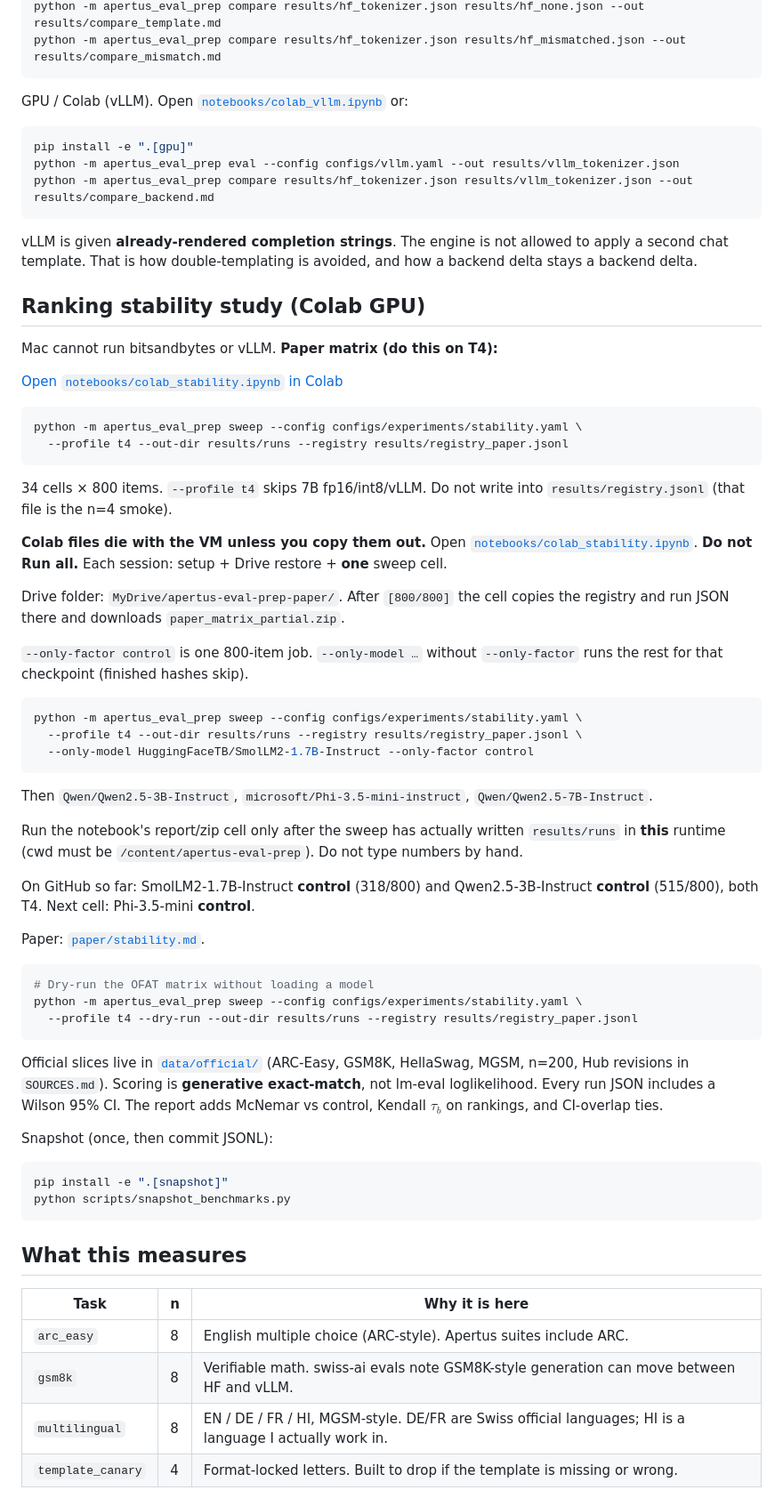
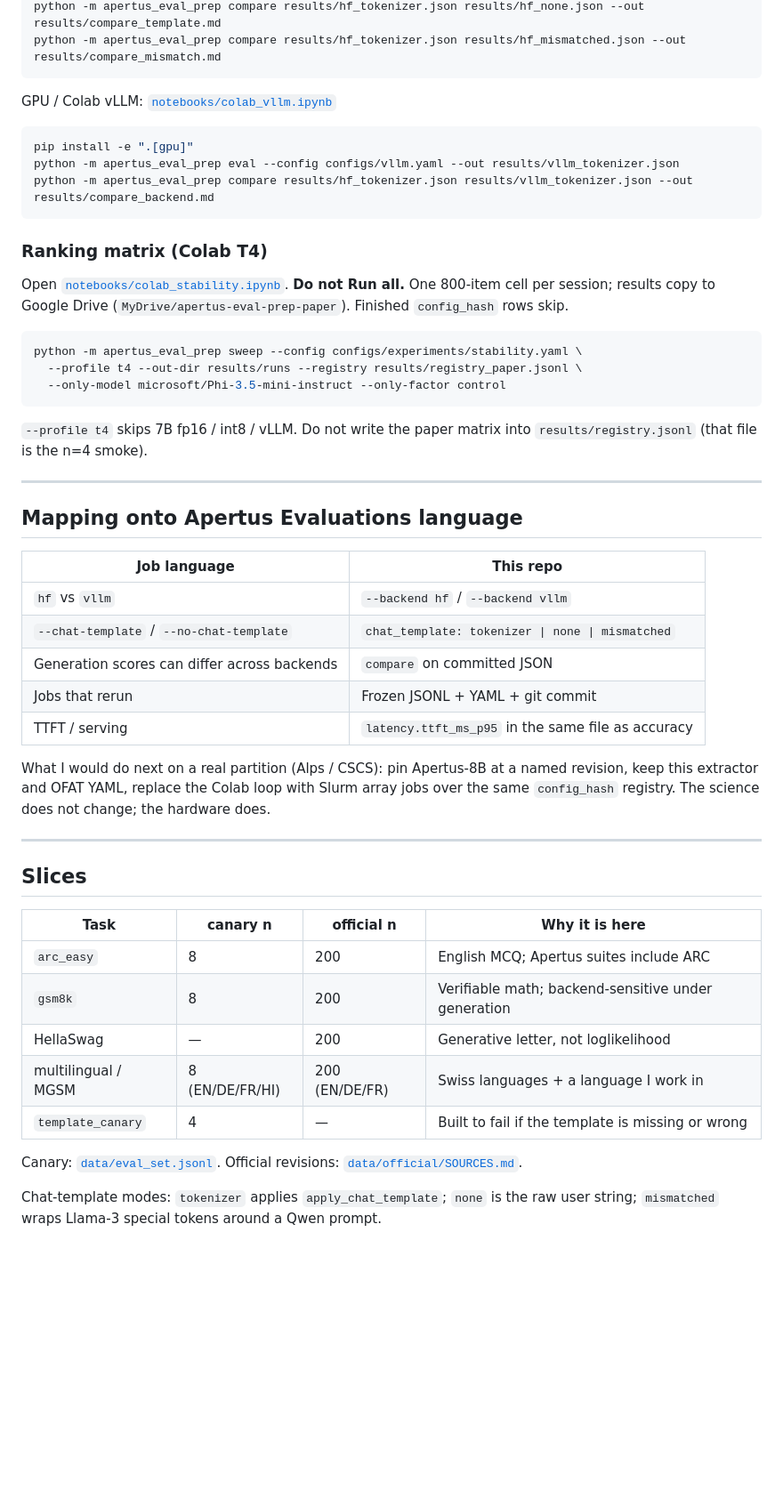
Before and after one commit to Shivani767/apertus-eval-prep, a Markdown page: README.md, the part around one of its changes. Shown at 89% size. Drawn GitHub-style; blank space fills up the shorter version.

Commit message:
Rewrite the README as a research artefact: named knobs, committed numbers, open questions.
Lead with why template and backend belong in the measurement, and keep Alps/Apertus-8B claims out.

````diff
--- a/README.md
+++ b/README.md
@@ -52,7 +127,7 @@ python -m apertus_eval_prep compare results/hf_tokenizer.json results/hf_none.js
 python -m apertus_eval_prep compare results/hf_tokenizer.json results/hf_mismatched.json --out results/compare_mismatch.md
 ```
 
-GPU / Colab (vLLM). Open [`notebooks/colab_vllm.ipynb`](notebooks/colab_vllm.ipynb) or:
+GPU / Colab vLLM: [`notebooks/colab_vllm.ipynb`](notebooks/colab_vllm.ipynb)
 
 ```bash
 pip install -e ".[gpu]"
@@ -60,62 +135,45 @@ python -m apertus_eval_prep eval --config configs/vllm.yaml --out results/vllm_t
 python -m apertus_eval_prep compare results/hf_tokenizer.json results/vllm_tokenizer.json --out results/compare_backend.md
 ```
 
-vLLM is given **already-rendered completion strings**. The engine is not allowed to apply a second chat template. That is how double-templating is avoided, and how a backend delta stays a backend delta.
+### Ranking matrix (Colab T4)
 
-## Ranking stability study (Colab GPU)
-
-Mac cannot run bitsandbytes or vLLM. **Paper matrix (do this on T4):**
-
-[Open `notebooks/colab_stability.ipynb` in Colab](https://colab.research.google.com/github/Shivani767/apertus-eval-prep/blob/master/notebooks/colab_stability.ipynb)
-
-```bash
-python -m apertus_eval_prep sweep --config configs/experiments/stability.yaml \
-  --profile t4 --out-dir results/runs --registry results/registry_paper.jsonl
-```
-
-34 cells × 800 items. `--profile t4` skips 7B fp16/int8/vLLM. Do not write into `results/registry.jsonl` (that file is the n=4 smoke).
-
-**Colab files die with the VM unless you copy them out.** Open [`notebooks/colab_stability.ipynb`](notebooks/colab_stability.ipynb). **Do not Run all.** Each session: setup + Drive restore + **one** sweep cell.
-
-Drive folder: `MyDrive/apertus-eval-prep-paper/`. After `[800/800]` the cell copies the registry and run JSON there and downloads `paper_matrix_partial.zip`.
-
-`--only-factor control` is one 800-item job. `--only-model …` without `--only-factor` runs the rest for that checkpoint (finished hashes skip).
+Open [`notebooks/colab_stability.ipynb`](https://colab.research.google.com/github/Shivani767/apertus-eval-prep/blob/master/notebooks/colab_stability.ipynb). **Do not Run all.** One 800-item cell per session; results copy to Google Drive (`MyDrive/apertus-eval-prep-paper`). Finished `config_hash` rows skip.
 
 ```bash
 python -m apertus_eval_prep sweep --config configs/experiments/stability.yaml \
   --profile t4 --out-dir results/runs --registry results/registry_paper.jsonl \
-  --only-model HuggingFaceTB/SmolLM2-1.7B-Instruct --only-factor control
+  --only-model microsoft/Phi-3.5-mini-instruct --only-factor control
 ```
 
-Then `Qwen/Qwen2.5-3B-Instruct`, `microsoft/Phi-3.5-mini-instruct`, `Qwen/Qwen2.5-7B-Instruct`.
+`--profile t4` skips 7B fp16 / int8 / vLLM. Do not write the paper matrix into `results/registry.jsonl` (that file is the n=4 smoke).
 
-Run the notebook's report/zip cell only after the sweep has actually written `results/runs` in **this** runtime (cwd must be `/content/apertus-eval-prep`). Do not type numbers by hand.
+---
 
-On GitHub so far: SmolLM2-1.7B-Instruct **control** (318/800) and Qwen2.5-3B-Instruct **control** (515/800), both T4. Next cell: Phi-3.5-mini **control**.
+## Mapping onto Apertus Evaluations language
 
-Paper: [`paper/stability.md`](paper/stability.md).
+| Job language | This repo |
+|---|---|
+| `hf` vs `vllm` | `--backend hf` / `--backend vllm` |
+| `--chat-template` / `--no-chat-template` | `chat_template: tokenizer \| none \| mismatched` |
+| Generation scores can differ across backends | `compare` on committed JSON |
+| Jobs that rerun | Frozen JSONL + YAML + git commit |
+| TTFT / serving | `latency.ttft_ms_p95` in the same file as accuracy |
 
-```bash
-# Dry-run the OFAT matrix without loading a model
-python -m apertus_eval_prep sweep --config configs/experiments/stability.yaml \
-  --profile t4 --dry-run --out-dir results/runs --registry results/registry_paper.jsonl
-```
+What I would do next on a real partition (Alps / CSCS): pin Apertus-8B at a named revision, keep this extractor and OFAT YAML, replace the Colab loop with Slurm array jobs over the same `config_hash` registry. The science does not change; the hardware does.
 
-Official slices live in [`data/official/`](data/official/) (ARC-Easy, GSM8K, HellaSwag, MGSM, n=200, Hub revisions in `SOURCES.md`). Scoring is **generative exact-match**, not lm-eval loglikelihood. Every run JSON includes a Wilson 95% CI. The report adds McNemar vs control, Kendall $\tau_b$ on rankings, and CI-overlap ties.
+---
 
-Snapshot (once, then commit JSONL):
+## Slices
 
-```bash
-pip install -e ".[snapshot]"
-python scripts/snapshot_benchmarks.py
-```
+| Task | canary n | official n | Why it is here |
+|---|---|---|---|
+| `arc_easy` | 8 | 200 | English MCQ; Apertus suites include ARC |
+| `gsm8k` | 8 | 200 | Verifiable math; backend-sensitive under generation |
+| HellaSwag | — | 200 | Generative letter, not loglikelihood |
+| multilingual / MGSM | 8 (EN/DE/FR/HI) | 200 (EN/DE/FR) | Swiss languages + a language I work in |
+| `template_canary` | 4 | — | Built to fail if the template is missing or wrong |
 
-## What this measures
+Canary: [`data/eval_set.jsonl`](data/eval_set.jsonl). Official revisions: [`data/official/SOURCES.md`](data/official/SOURCES.md).
 
-| Task | n | Why it is here |
-|---|---|---|
-| `arc_easy` | 8 | English multiple choice (ARC-style). Apertus suites include ARC. |
-| `gsm8k` | 8 | Verifiable math. swiss-ai evals note GSM8K-style generation can move between HF and vLLM. |
-| `multilingual` | 8 | EN / DE / FR / HI, MGSM-style. DE/FR are Swiss official languages; HI is a language I actually work in. |
-| `template_canary` | 4 | Format-locked letters. Built to drop if the template is missing or wrong. |
+Chat-template modes: `tokenizer` applies `apply_chat_template`; `none` is the raw user string; `mismatched` wraps Llama-3 special tokens around a Qwen prompt.
 
````
Also changed, not shown: other parts of README.md (+108 -65 lines).
